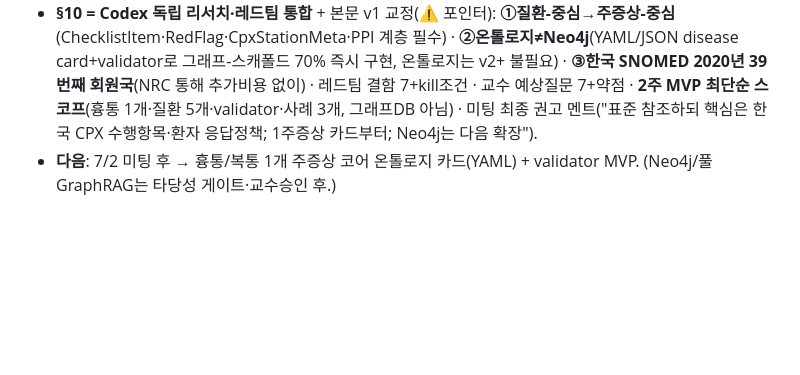
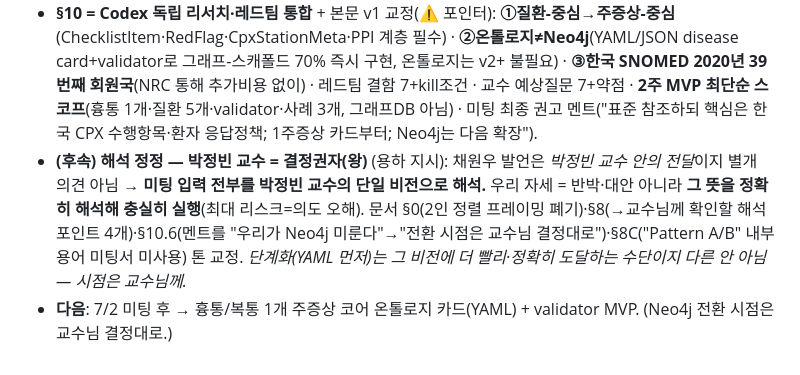
Before and after one commit to click6067-ship-it/CPX, a Markdown page: docs/worklog.md, the part around the change. Drawn GitHub-style; blank space fills up the shorter version.

```diff
--- a/docs/worklog.md
+++ b/docs/worklog.md
@@ -212,4 +212,5 @@
 - **`docs/ontology-meeting-prep.md` (v2)**: §0 두 제안=다른 층(박정빈=관계구조/채원우=지식포맷·모델) · §1 개념(온톨로지=의미설계/Neo4j=그릇/LangGraph≠지식그래프) · §2 **GraphRAG vs LLM wiki 정밀구분**(둘 다 선택적검색, 진짜 차이=기계지향그래프 vs 인간가독산문 + 자동추출 vs LLM큐레이션, Karpathy 본인 "RAG 대체 아님") · §3 결정프레임워크 · §4 엔티티/관계/엣지속성 + 표준재사용(MONDO/HPO/SNOMED/LOINC/RxNorm) · §5 SKOS · §6 Qwen3-30B-A3B/TurboQuant · §7 리스크·kill · §8 미팅정렬 · §9 출처.
 - **중단·복구**: 직전 세션이 deep-research Workflow + Codex 백그라운드 리서치 띄운 직후 종료 → 둘 다 산출 전 사망. **Codex(gpt-5.5) 세션을 `codex exec resume`로 복구** = 웹검색 30여 건(완료분) 그대로 활용해 최종 리포트 생성. deep-research 재실행은 용하 결정으로 생략(v1 출처 충분).
 - **§10 = Codex 독립 리서치·레드팀 통합** + 본문 v1 교정(⚠️ 포인터): **①질환-중심→주증상-중심**(ChecklistItem·RedFlag·CpxStationMeta·PPI 계층 필수) · **②온톨로지≠Neo4j**(YAML/JSON disease card+validator로 그래프-스캐폴드 70% 즉시 구현, 온톨로지는 v2+ 불필요) · **③한국 SNOMED 2020년 39번째 회원국**(NRC 통해 추가비용 없이) · 레드팀 결함 7+kill조건 · 교수 예상질문 7+약점 · **2주 MVP 최단순 스코프**(흉통 1개·질환 5개·validator·사례 3개, 그래프DB 아님) · 미팅 최종 권고 멘트("표준 참조하되 핵심은 한국 CPX 수행항목·환자 응답정책; 1주증상 카드부터; Neo4j는 다음 확장").
-- **다음**: 7/2 미팅 후 → 흉통/복통 1개 주증상 코어 온톨로지 카드(YAML) + validator MVP. (Neo4j/풀 GraphRAG는 타당성 게이트·교수승인 후.)
+- **(후속) 해석 정정 — 박정빈 교수 = 결정권자(왕)** (용하 지시): 채원우 발언은 *박정빈 교수 안의 전달*이지 별개 의견 아님 → **미팅 입력 전부를 박정빈 교수의 단일 비전으로 해석.** 우리 자세 = 반박·대안 아니라 **그 뜻을 정확히 해석해 충실히 실행**(최대 리스크=의도 오해). 문서 §0(2인 정렬 프레이밍 폐기)·§8(→교수님께 확인할 해석 포인트 4개)·§10.6(멘트를 "우리가 Neo4j 미룬다"→"전환 시점은 교수님 결정대로")·§8C("Pattern A/B" 내부용어 미팅서 미사용) 톤 교정. *단계화(YAML 먼저)는 그 비전에 더 빨리·정확히 도달하는 수단이지 다른 안 아님 — 시점은 교수님께.*
+- **다음**: 7/2 미팅 후 → 흉통/복통 1개 주증상 코어 온톨로지 카드(YAML) + validator MVP. (Neo4j 전환 시점은 교수님 결정대로.)
```
Also changed, not shown: docs/ontology-meeting-prep.md (+19 -12 lines).
